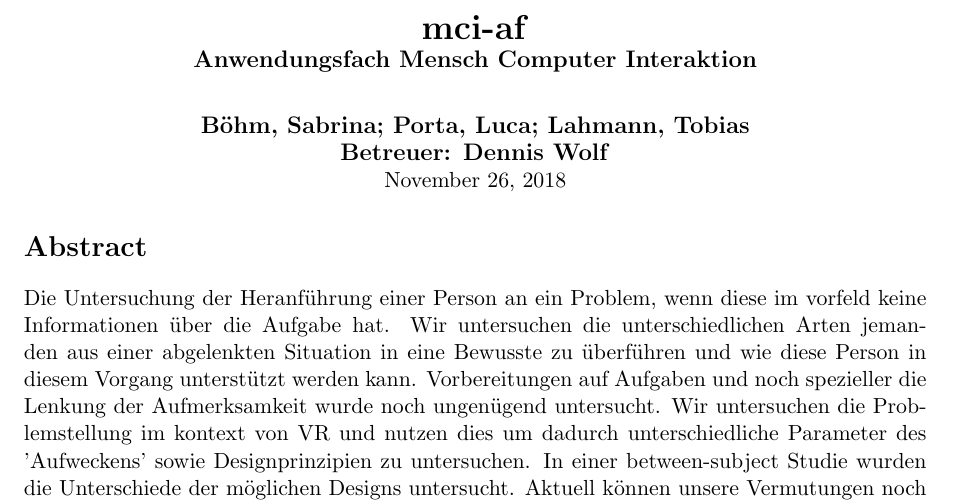
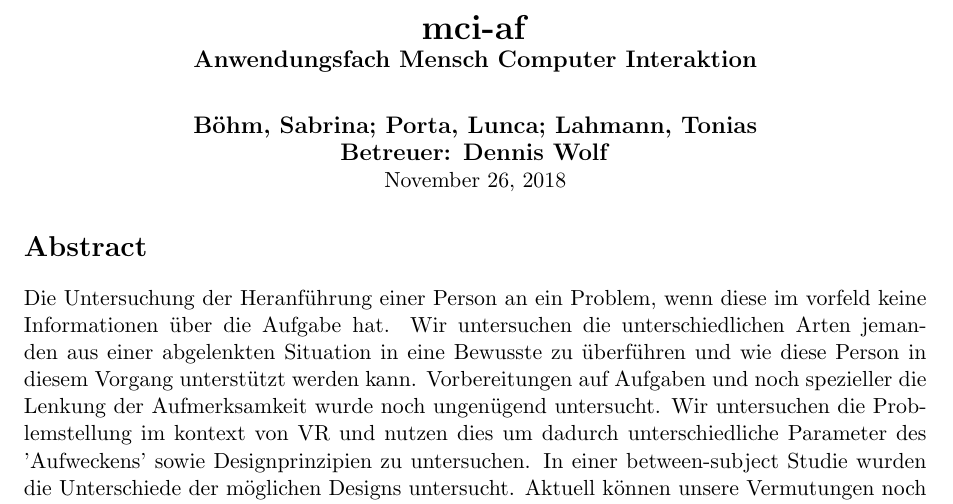
Before and after one commit to tlahmann/mci-af, a LaTeX document (mci.tex): part of page 1 of 3, cut so that both start at the same text. Compiled offline with pdfLaTeX.

Commit message:
names best

```diff
--- a/mci.tex
+++ b/mci.tex
@@ -12,7 +12,7 @@
 	\textbf{\LARGE{\projectName}}\\
     \textbf{\large{Anwendungsfach Mensch Computer Interaktion}}\\
 	\vspace{7mm}
-    \textbf{\large{Böhm, Sabrina; Porta, Luca; Lahmann, Tobias}}\\
+    \textbf{\large{Böhm, Sabrina; Porta, Lunca; Lahmann, Tonias}}\\
 	\textbf{\large{Betreuer: Dennis Wolf}}\\
 	\today
 \end{center}
```
